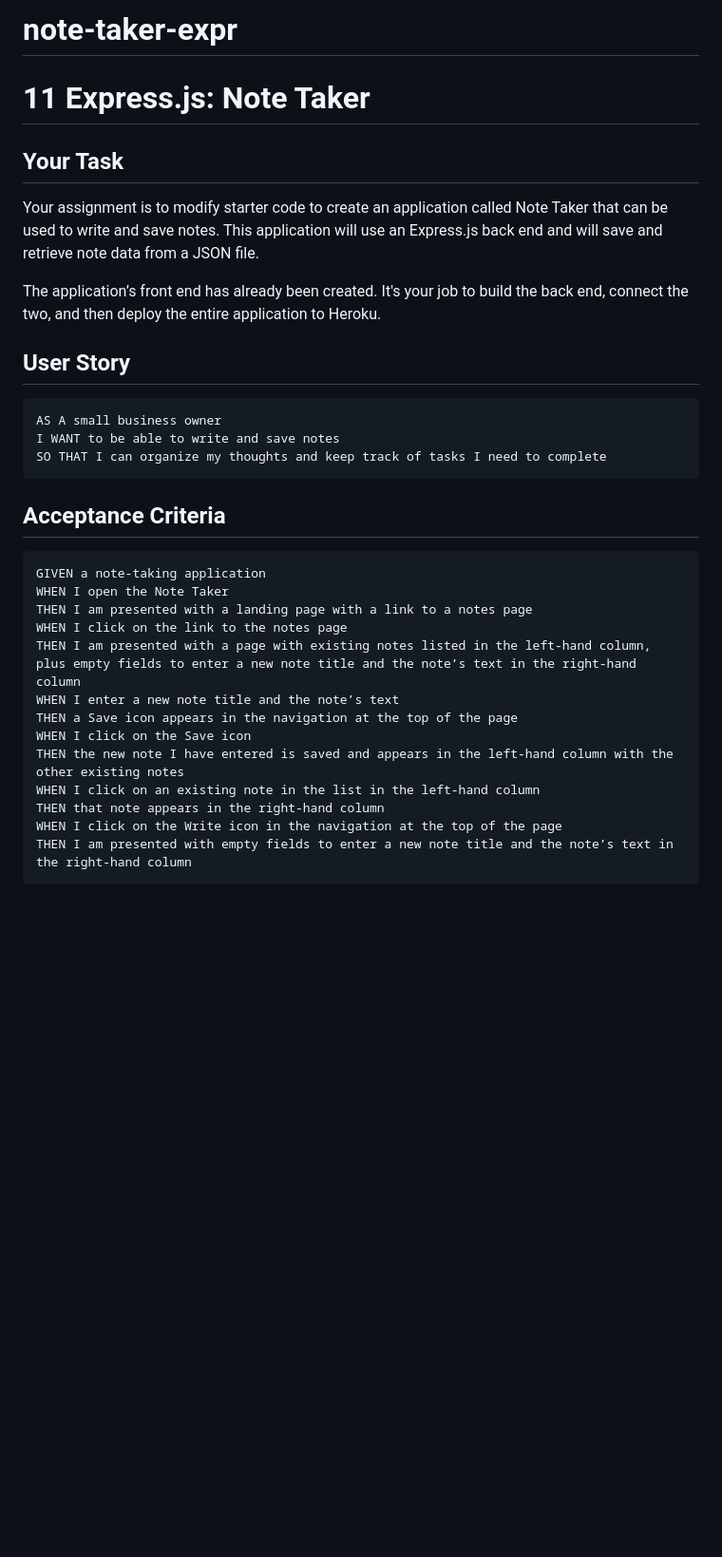
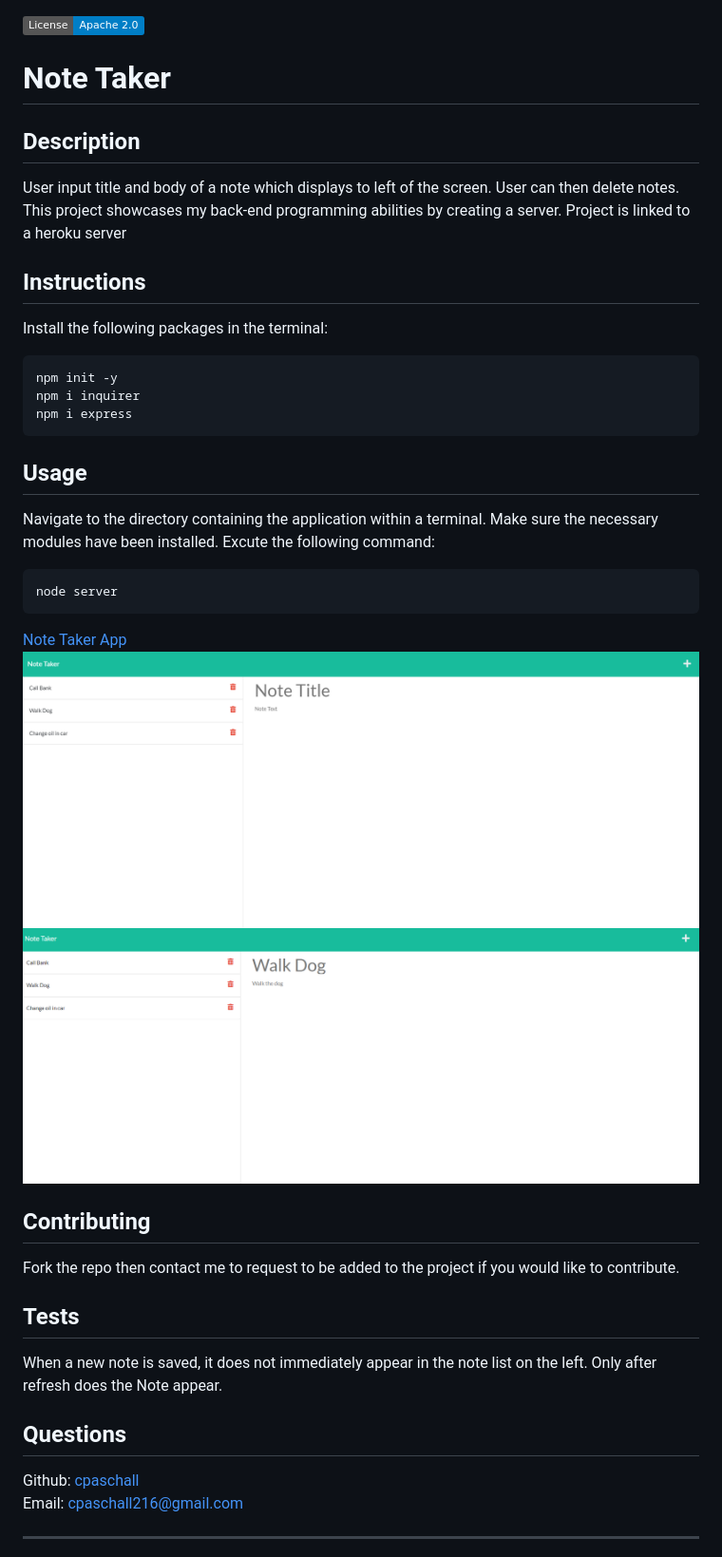
Before and after one commit to cpaschall/note-taker-expr, a Markdown page: README.md, the part around the change printed below. Shown: that part at 95% size. Drawn GitHub-style; pictures changed too: Assets/displaynote.png (added), Assets/notes.png (added); badges without logos; blank space fills up the shorter version.

````diff
--- a/README.md
+++ b/README.md
@@ -1,39 +1,38 @@
-# note-taker-expr
 
-# 11 Express.js: Note Taker
+  ![License: Apache 2.0](https://img.shields.io/badge/License-Apache_2.0-blue.svg)
 
-## Your Task
+  # Note Taker
 
-Your assignment is to modify starter code to create an application called Note Taker that can be used to write and save notes. This application will use an Express.js back end and will save and retrieve note data from a JSON file.
+  ## Description
+  User input title and body of a note which displays to left of the screen.  User can then delete notes. This project showcases my back-end programming abilities by creating a server.  Project is linked to a heroku server
 
-The application’s front end has already been created. It's your job to build the back end, connect the two, and then deploy the entire application to Heroku.
+  ## Instructions
+  Install the following packages in the terminal:
+  ```
+  npm init -y
+  npm i inquirer
+  npm i express
+  ```
 
+  ## Usage
+   Navigate to the directory containing the application within a terminal.  Make sure the necessary modules have been installed.  Excute the following command:
+  ```
+  node server
+  ```
+  [Note Taker App](http://cpaschall.github.io/note-taker-expr)
+  ![Note Taker](./Assets/notes.png)
+  ![Dispalyed Note](./Assets/displaynote.png)
 
-## User Story
+  ## Contributing
+  Fork the repo then contact me to request to be added to the project if you would like to contribute.
 
-```
-AS A small business owner
-I WANT to be able to write and save notes
-SO THAT I can organize my thoughts and keep track of tasks I need to complete
-```
+  ## Tests
+  When a new note is saved, it does not immediately appear in the note list on the left.  Only after refresh does the Note appear.
 
+  ## Questions
+  Github: [cpaschall](https://github.com/cpaschall)
+  <br>
+  Email: cpaschall216@gmail.com
 
-## Acceptance Criteria
+  ---
 
-```
-GIVEN a note-taking application
-WHEN I open the Note Taker
-THEN I am presented with a landing page with a link to a notes page
-WHEN I click on the link to the notes page
-THEN I am presented with a page with existing notes listed in the left-hand column, plus empty fields to enter a new note title and the note’s text in the right-hand column
-WHEN I enter a new note title and the note’s text
-THEN a Save icon appears in the navigation at the top of the page
-WHEN I click on the Save icon
-THEN the new note I have entered is saved and appears in the left-hand column with the other existing notes
-WHEN I click on an existing note in the list in the left-hand column
-THEN that note appears in the right-hand column
-WHEN I click on the Write icon in the navigation at the top of the page
-THEN I am presented with empty fields to enter a new note title and the note’s text in the right-hand column
-```
-
-
````
Also changed, not shown: other parts of README.md (+1 -103 lines), READMEexample.md (deleted, +0 -36 lines), Assets/11-express-homework-demo-01.png (deleted), Assets/11-express-homework-demo-02.png (deleted), 14 other files.
